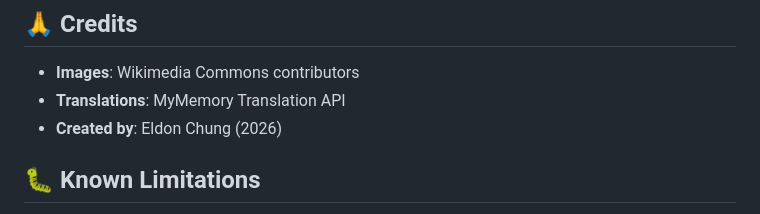
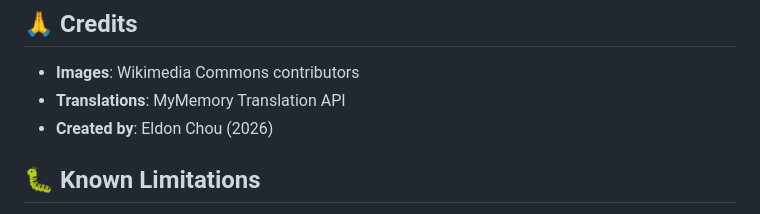
Before and after one commit to eldonchou1/word-wall-generator, a Markdown page: README.md, the part around the change. GitHub-like rendering.

```diff
--- a/README.md
+++ b/README.md
@@ -97,7 +97,7 @@ MIT License - Free to use and modify for personal or commercial use.
 
 - **Images**: Wikimedia Commons contributors
 - **Translations**: MyMemory Translation API
-- **Created by**: Eldon Chung (2026)
+- **Created by**: Eldon Chou (2026)
 
 ## 🐛 Known Limitations
 
```
